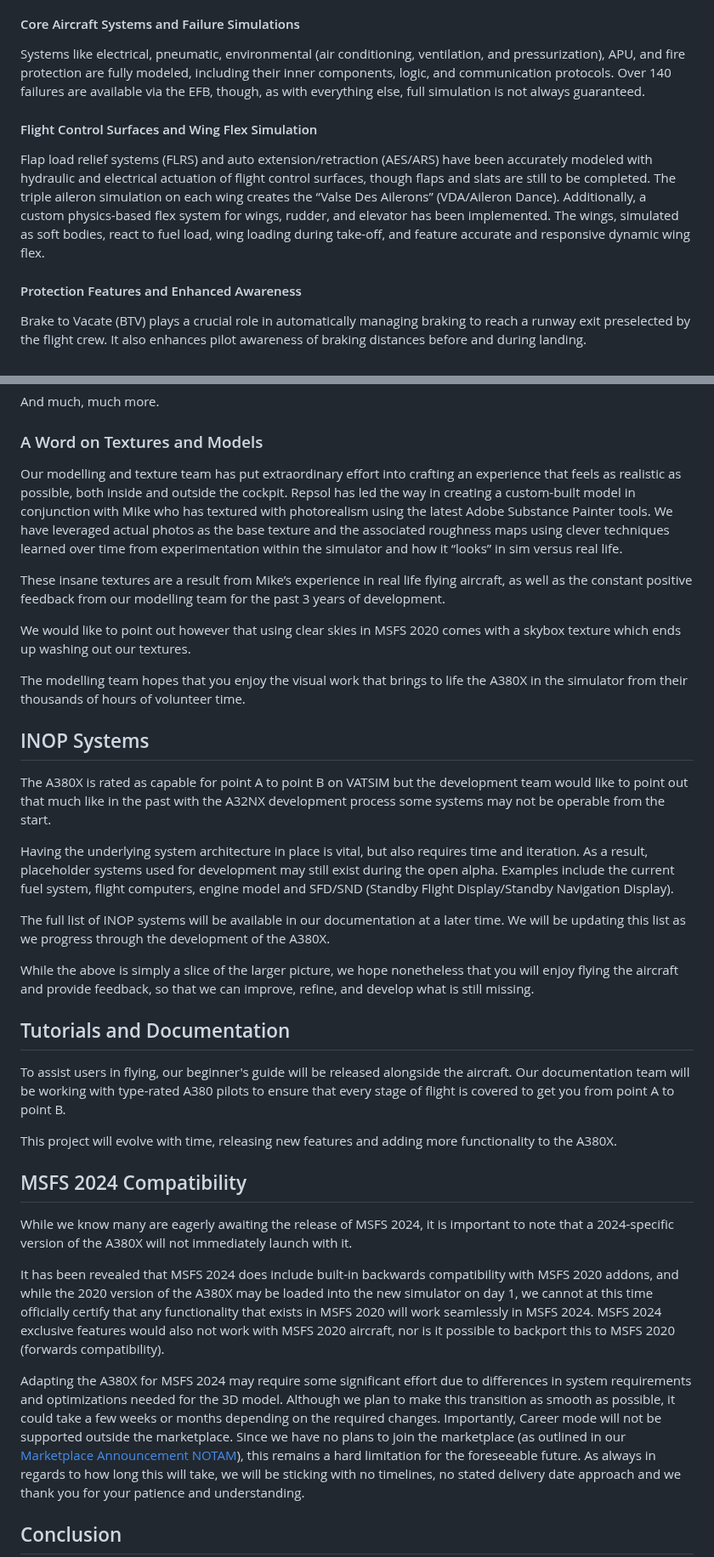
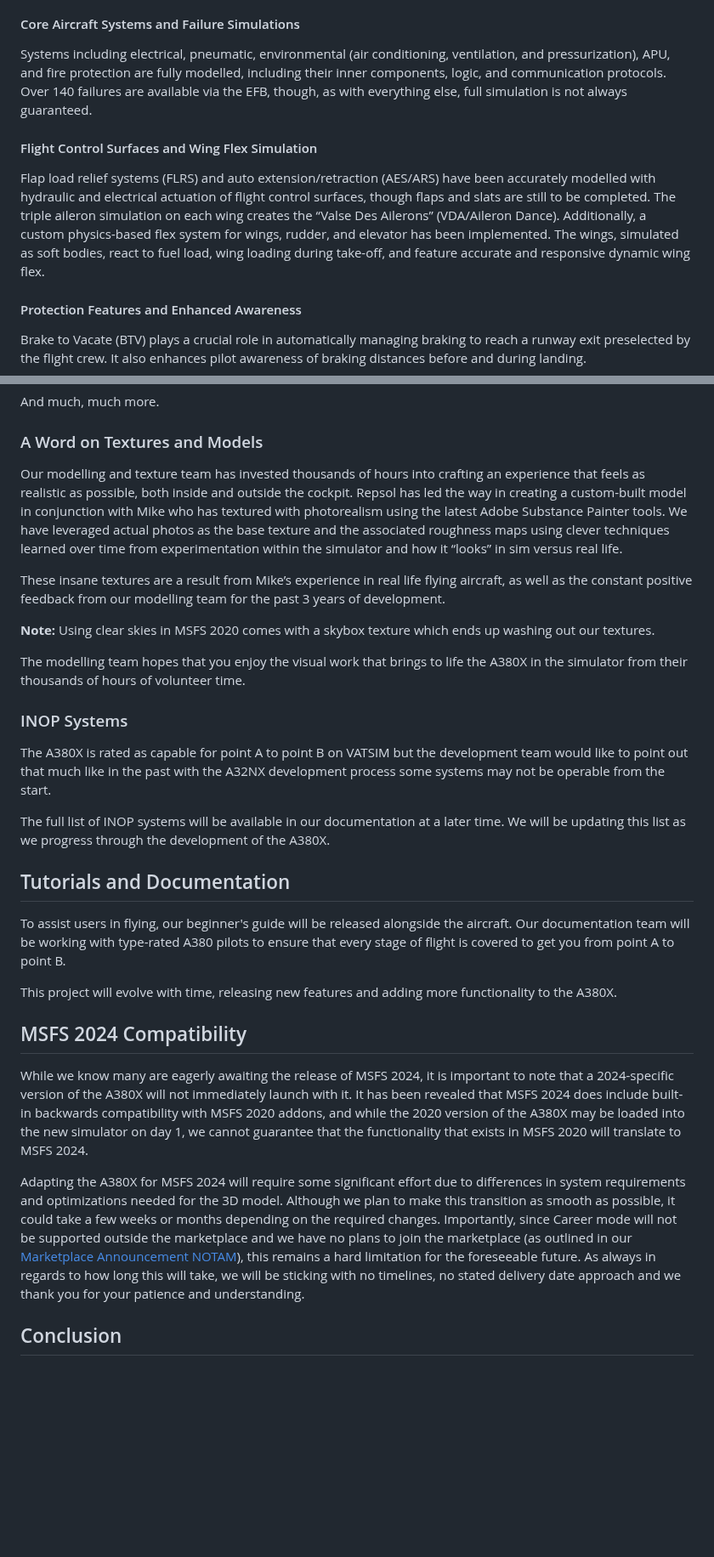
Before and after one commit to flybywiresim/website, a Markdown page: src/posts/a380x-full-speed-ahead.md, 2 parts joined by grey strips. Shown at 85% size. GitHub-like rendering; blank space fills up the shorter version.

```diff
--- a/src/posts/a380x-full-speed-ahead.md
+++ b/src/posts/a380x-full-speed-ahead.md
@@ -72,11 +72,11 @@ Accurate representations of the Primary Flight Display (PFD), Navigation Display
 
 #### Core Aircraft Systems and Failure Simulations
 
-Systems like electrical, pneumatic, environmental (air conditioning, ventilation, and pressurization), APU, and fire protection are fully modeled, including their inner components, logic, and communication protocols. Over 140 failures are available via the EFB, though, as with everything else, full simulation is not always guaranteed.
+Systems including electrical, pneumatic, environmental (air conditioning, ventilation, and pressurization), APU, and fire protection are fully modelled, including their inner components, logic, and communication protocols. Over 140 failures are available via the EFB, though, as with everything else, full simulation is not always guaranteed.
 
 #### Flight Control Surfaces and Wing Flex Simulation
 
-Flap load relief systems (FLRS) and auto extension/retraction (AES/ARS) have been accurately modeled with hydraulic and electrical actuation of flight control surfaces, though flaps and slats are still to be completed. The triple aileron simulation on each wing creates the “Valse Des Ailerons” (VDA/Aileron Dance). Additionally, a custom physics-based flex system for wings, rudder, and elevator has been implemented. The wings, simulated as soft bodies, react to fuel load, wing loading during take-off, and feature accurate and responsive dynamic wing flex.
+Flap load relief systems (FLRS) and auto extension/retraction (AES/ARS) have been accurately modelled with hydraulic and electrical actuation of flight control surfaces, though flaps and slats are still to be completed. The triple aileron simulation on each wing creates the “Valse Des Ailerons” (VDA/Aileron Dance). Additionally, a custom physics-based flex system for wings, rudder, and elevator has been implemented. The wings, simulated as soft bodies, react to fuel load, wing loading during take-off, and feature accurate and responsive dynamic wing flex.
 
 #### Protection Features and Enhanced Awareness
 
@@ -112,23 +112,19 @@ And much, much more.
 
 ### A Word on Textures and Models
 
-Our modelling and texture team has put extraordinary effort into crafting an experience that feels as realistic as possible, both inside and outside the cockpit. Repsol has led the way in creating a custom-built model in conjunction with Mike who has textured with photorealism using the latest Adobe Substance Painter tools. We have leveraged actual photos as the base texture and the associated roughness maps using clever techniques learned over time from experimentation within the simulator and how it “looks” in sim versus real life.
+Our modelling and texture team has invested thousands of hours into crafting an experience that feels as realistic as possible, both inside and outside the cockpit. Repsol has led the way in creating a custom-built model in conjunction with Mike who has textured with photorealism using the latest Adobe Substance Painter tools. We have leveraged actual photos as the base texture and the associated roughness maps using clever techniques learned over time from experimentation within the simulator and how it “looks” in sim versus real life.
 
 These insane textures are a result from Mike’s experience in real life flying aircraft, as well as the constant positive feedback from our modelling team for the past 3 years of development.
 
-We would like to point out however that using clear skies in MSFS 2020 comes with a skybox texture which ends up washing out our textures.
+**Note:** Using clear skies in MSFS 2020 comes with a skybox texture which ends up washing out our textures.
 
 The modelling team hopes that you enjoy the visual work that brings to life the A380X in the simulator from their thousands of hours of volunteer time.
 
-## INOP Systems
+### INOP Systems
 
 The A380X is rated as capable for point A to point B on VATSIM but the development team would like to point out that much like in the past with the A32NX development process some systems may not be operable from the start.
 
-Having the  underlying system architecture in place is vital, but also requires time and iteration. As a result, placeholder systems used for development may still exist during the open alpha. Examples include the current fuel system, flight computers, engine model and SFD/SND (Standby Flight Display/Standby Navigation Display).
-
 The full list of INOP systems will be available in our documentation at a later time. We will be updating this list as we progress through the development of the A380X.
-
-While the above is simply a slice of the larger picture, we hope nonetheless that you will enjoy flying the aircraft and provide feedback, so that we can improve, refine, and develop what is still missing.
 
 ## Tutorials and Documentation
 
@@ -138,12 +134,10 @@ This project will evolve with time, releasing new features and adding more funct
 
 ## MSFS 2024 Compatibility
 
-While we know many are eagerly awaiting the release of MSFS 2024, it is important to note that a 2024-specific version of the A380X will not immediately launch with it.
+While we know many are eagerly awaiting the release of MSFS 2024, it is important to note that a 2024-specific version of the A380X will not immediately launch with it. It has been revealed that MSFS 2024 does include built-in backwards compatibility with MSFS 2020 addons, and while the 2020 version of the A380X may be loaded into the new simulator on day 1, we cannot guarantee that the functionality that exists in MSFS 2020 will translate to MSFS 2024.
 
-It has been revealed that MSFS 2024 does include built-in backwards compatibility with MSFS 2020 addons, and while the 2020 version of the A380X may be loaded into the new simulator on day 1, we cannot at this time officially certify that any functionality that exists in MSFS 2020 will work seamlessly in MSFS 2024. MSFS 2024 exclusive features would also not work with MSFS 2020 aircraft, nor is it possible to backport this to MSFS 2020 (forwards compatibility).
-
-Adapting the A380X for MSFS 2024 may require some significant effort due to differences in system requirements and optimizations needed for the 3D model. Although we plan to make this transition as smooth as possible, it could take a few weeks or months depending on the required changes.
-Importantly, Career mode will not be supported outside the marketplace. Since we have no plans to join the marketplace (as outlined in our [Marketplace Announcement NOTAM](https://flybywiresim.com/notams/marketplace-announcement/)), this remains a hard limitation for the foreseeable future.
+Adapting the A380X for MSFS 2024 will require some significant effort due to differences in system requirements and optimizations needed for the 3D model. Although we plan to make this transition as smooth as possible, it could take a few weeks or months depending on the required changes.
+Importantly, since Career mode will not be supported outside the marketplace and we have no plans to join the marketplace (as outlined in our [Marketplace Announcement NOTAM](https://flybywiresim.com/notams/marketplace-announcement/)), this remains a hard limitation for the foreseeable future.
 As always in regards to how long this will take, we will be sticking with no timelines, no stated delivery date approach and we thank you for your patience and understanding.
 
 ## Conclusion
```
Also changed, not shown: other parts of src/posts/a380x-full-speed-ahead.md (+7 -7 lines).
